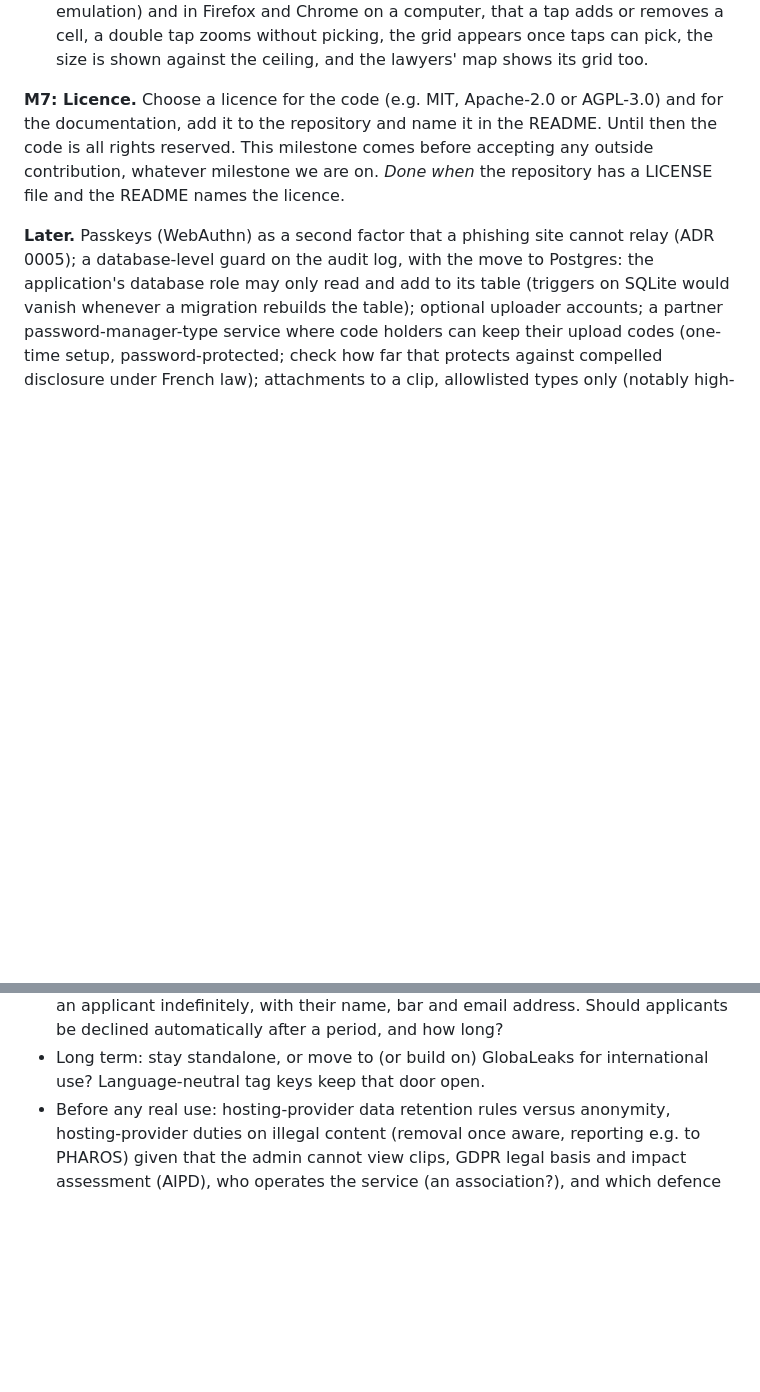
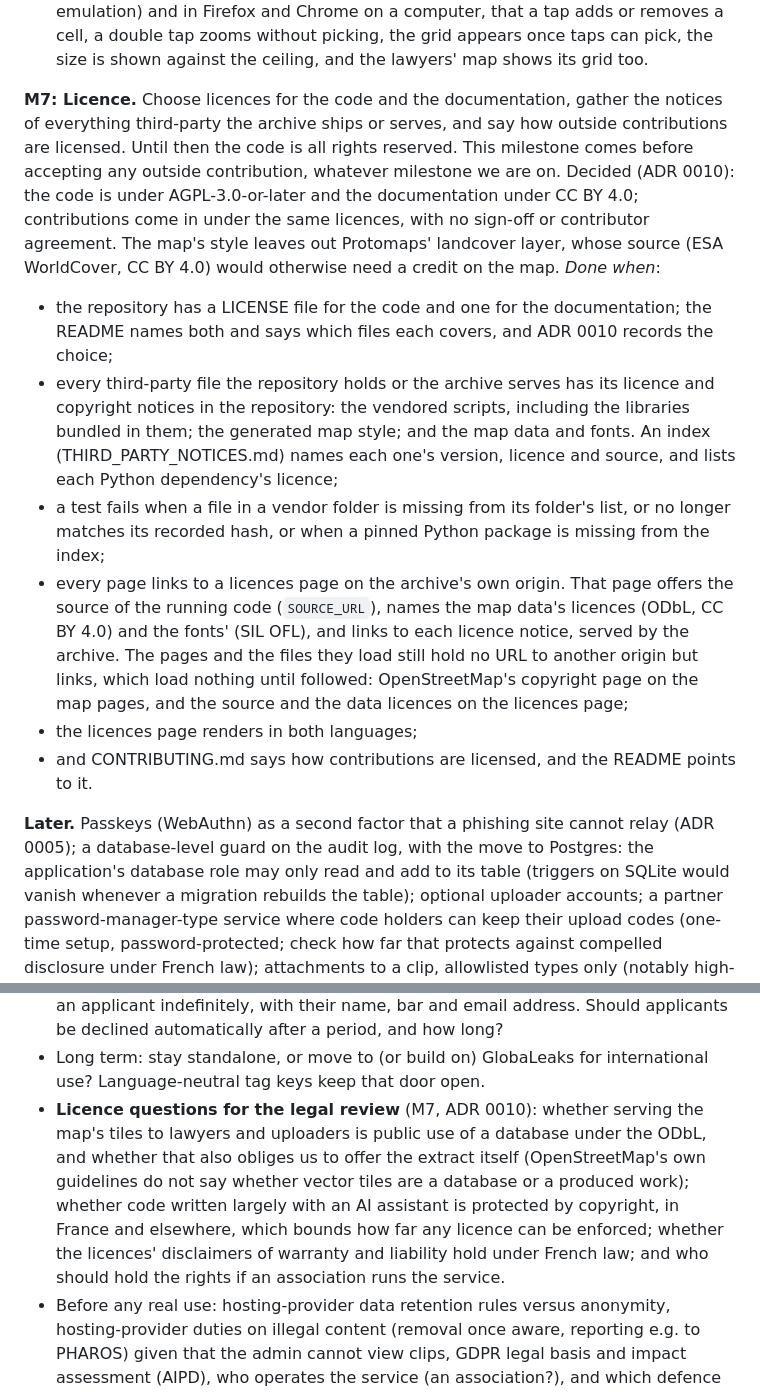
Before and after one commit to WenfangZh/footage-archive, a Markdown page: SPEC.md, 2 parts joined by grey strips. Drawn GitHub-style; blank space fills up the shorter version.

```diff
--- a/SPEC.md
+++ b/SPEC.md
@@ -251,8 +251,14 @@ Each milestone: plan first, then small steps, with tests green before moving on.
 - that lawyers see the stated and as-uploaded places as cells and a size, and that edit records still hold no values;
 - and, checked by hand on a phone (Chrome on Android or Safari on iOS, or their emulation) and in Firefox and Chrome on a computer, that a tap adds or removes a cell, a double tap zooms without picking, the grid appears once taps can pick, the size is shown against the ceiling, and the lawyers' map shows its grid too.
 
-**M7: Licence.** Choose a licence for the code (e.g. MIT, Apache-2.0 or AGPL-3.0) and for the documentation, add it to the repository and name it in the README. Until then the code is all rights reserved. This milestone comes before accepting any outside contribution, whatever milestone we are on.
-*Done when* the repository has a LICENSE file and the README names the licence.
+**M7: Licence.** Choose licences for the code and the documentation, gather the notices of everything third-party the archive ships or serves, and say how outside contributions are licensed. Until then the code is all rights reserved. This milestone comes before accepting any outside contribution, whatever milestone we are on. Decided (ADR 0010): the code is under AGPL-3.0-or-later and the documentation under CC BY 4.0; contributions come in under the same licences, with no sign-off or contributor agreement. The map's style leaves out Protomaps' landcover layer, whose source (ESA WorldCover, CC BY 4.0) would otherwise need a credit on the map.
+*Done when*:
+- the repository has a LICENSE file for the code and one for the documentation; the README names both and says which files each covers, and ADR 0010 records the choice;
+- every third-party file the repository holds or the archive serves has its licence and copyright notices in the repository: the vendored scripts, including the libraries bundled in them; the generated map style; and the map data and fonts. An index (THIRD_PARTY_NOTICES.md) names each one's version, licence and source, and lists each Python dependency's licence;
+- a test fails when a file in a vendor folder is missing from its folder's list, or no longer matches its recorded hash, or when a pinned Python package is missing from the index;
+- every page links to a licences page on the archive's own origin. That page offers the source of the running code (`SOURCE_URL`), names the map data's licences (ODbL, CC BY 4.0) and the fonts' (SIL OFL), and links to each licence notice, served by the archive. The pages and the files they load still hold no URL to another origin but links, which load nothing until followed: OpenStreetMap's copyright page on the map pages, and the source and the data licences on the licences page;
+- the licences page renders in both languages;
+- and CONTRIBUTING.md says how contributions are licensed, and the README points to it.
 
 **Later.** Passkeys (WebAuthn) as a second factor that a phishing site cannot relay (ADR 0005); a database-level guard on the audit log, with the move to Postgres: the application's database role may only read and add to its table (triggers on SQLite would vanish whenever a migration rebuilds the table); optional uploader accounts; a partner password-manager-type service where code holders can keep their upload codes (one-time setup, password-protected; check how far that protects against compelled disclosure under French law); attachments to a clip, allowlisted types only (notably high-resolution photos in which an officer's RIO number is legible); trusted timestamps; verifiable excerpt export (per-packet hashes so an excerpt can be checked against the original); OCR of RIO numbers, lawyer-side only (within the §4 exception); periodic collusion detection over the audit log (lawyers who repeatedly agree on the same tag removals or clip withdrawals), imperfect but a check on abuse of the count-based rules; watch the audit log's size and archive or compact it if it grows (it records human actions, so growth should be slow); native app; deployment (passing `manage.py check --deploy`, with full-disk encryption on the server or quarantine and ingest's temporary files kept in memory only, since deleted files can survive on disk: docs/m5-encryption-design.md §9); external security review.
 
@@ -273,4 +279,5 @@ Each milestone: plan first, then small steps, with tests green before moving on.
 - **Account recovery.** M3 handles neither a lost password nor a lost second factor (beyond recovery codes). Django's password reset by email is the usual answer for a password. For a second factor, a new invitation and help from the admin are both possible routes, but neither may let the admin take over a lawyer's account, and with it the lawyer's cases. M5 covers lawyers' keys (a recovery key, or a new key the lawyer starts themselves, confirmed by the admin and granted by a lawyer, docs/m5-encryption-design.md §5.6), and makes a taken-over account worth less: without the key passphrase, it opens nothing in the vault.
 - **Applicants left waiting.** An applicant the admin neither admits nor declines stays an applicant indefinitely, with their name, bar and email address. Should applicants be declined automatically after a period, and how long?
 - Long term: stay standalone, or move to (or build on) GlobaLeaks for international use? Language-neutral tag keys keep that door open.
+- **Licence questions for the legal review** (M7, ADR 0010): whether serving the map's tiles to lawyers and uploaders is public use of a database under the ODbL, and whether that also obliges us to offer the extract itself (OpenStreetMap's own guidelines do not say whether vector tiles are a database or a produced work); whether code written largely with an AI assistant is protected by copyright, in France and elsewhere, which bounds how far any licence can be enforced; whether the licences' disclaimers of warranty and liability hold under French law; and who should hold the rights if an association runs the service.
 - Before any real use: hosting-provider data retention rules versus anonymity, hosting-provider duties on illegal content (removal once aware, reporting e.g. to PHAROS) given that the admin cannot view clips, GDPR legal basis and impact assessment (AIPD), who operates the service (an association?), and which defence organisations could vouch for lawyers.
```
Also changed, not shown: docs/adr/0010-agpl-code-cc-by-docs.md (added, +23 -0 lines).
